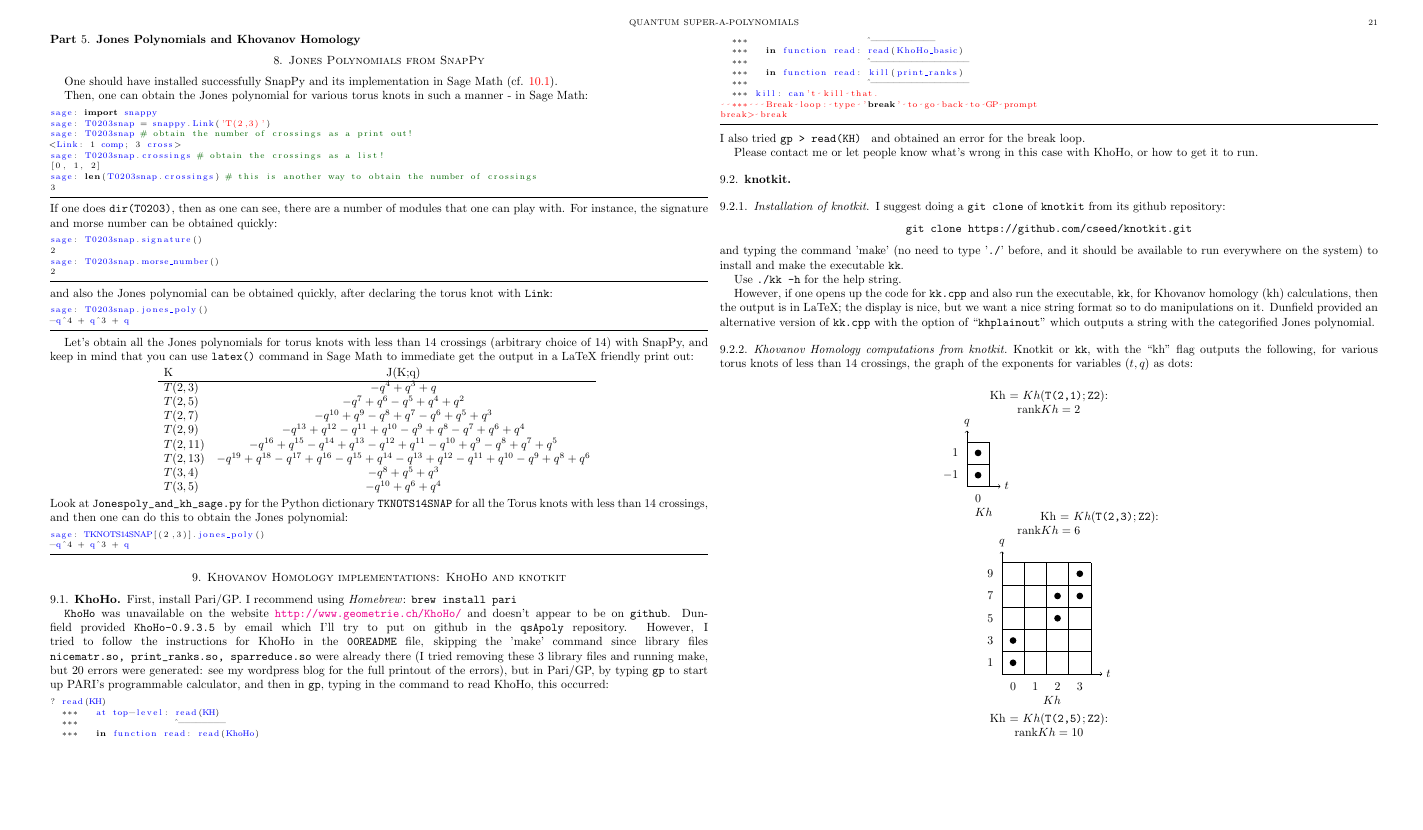
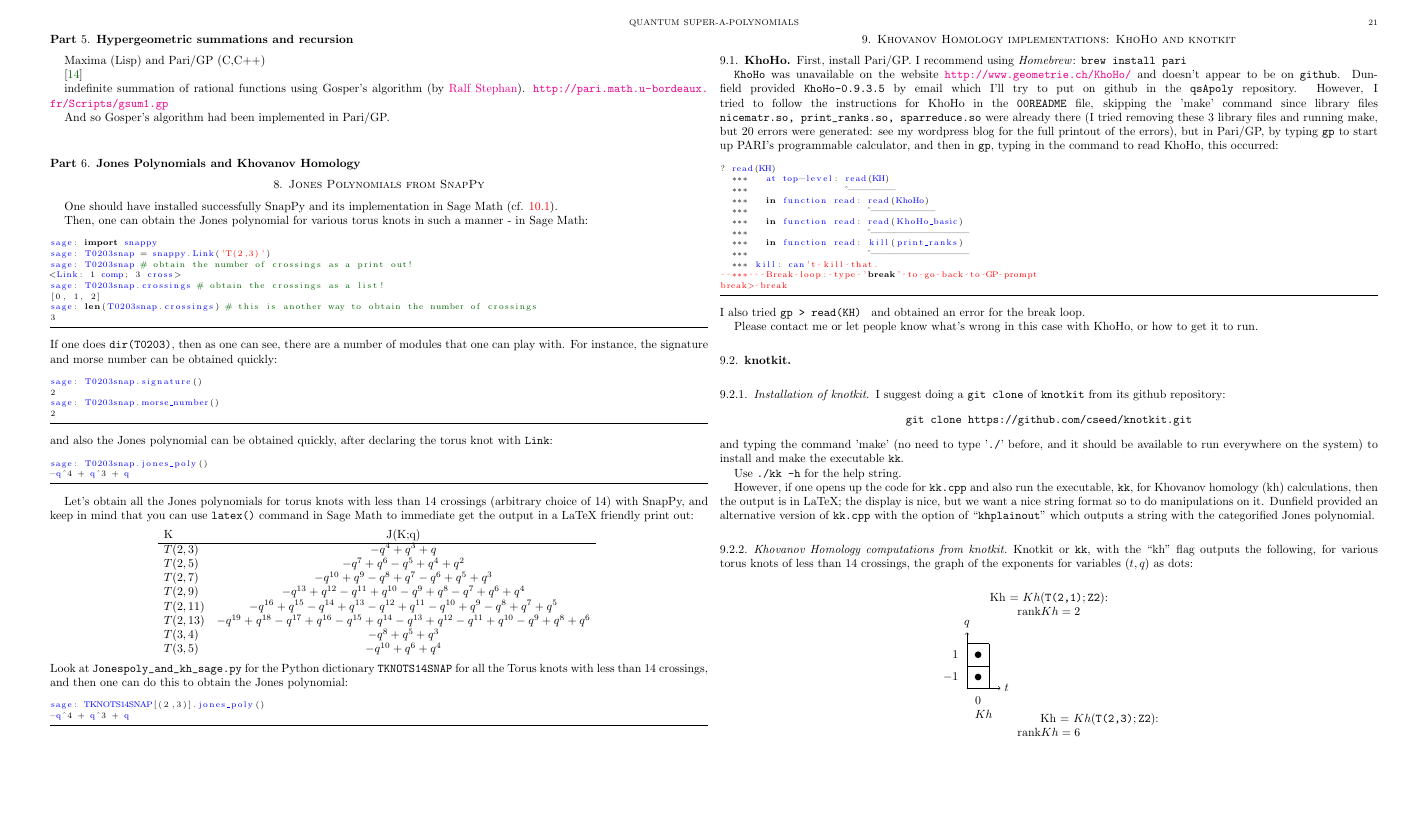
Before and after one commit to ernestyalumni/qSApoly, a LaTeX paper (LaTex_and_pdf/qsuperApoly.tex): page 21 of 27 before the commit and page 21 of 28 after it. Compiled offline with pdfLaTeX.

Commit message:
Updated qsuperApoly.* in LaTeX_and_pdf directory

```diff
--- a/LaTex_and_pdf/qsuperApoly.tex
+++ b/LaTex_and_pdf/qsuperApoly.tex
@@ -3118,8 +3118,24 @@ From Exercise 1.2 on pp. 24 of Gasper and Rahman (2004) \cite{GGasperMRahman2004
 \binom{n}{k}_q = \frac{(1-q^n)(1-q^{n-1})\dots (1-q^{n-k+1}) }{ (1-q)(1-q^2 ) \dots (1-q^k) } = \frac{(q;q)_n}{(q;q)_{n-k} } \frac{1}{(q;q)_k}
 \]
 
+
+
 \subsection{Reverse Engineering Caruso's Zeilberger\cite{FCaruso1999}}
 
+\part{Hypergeometric summations and recursion}
+
+Maxima (Lisp) and Pari/GP (C,C++)
+
+
+
+\cite{PWZ97}
+
+
+
+indefinite summation of rational functions using Gosper's algorithm (by \href{http://www.ark.in-berlin.de/}{Ralf Stephan}).
+\url{http://pari.math.u-bordeaux.fr/Scripts/gsum1.gp}
+
+And so Gosper's algorithm had been implemented in Pari/GP.
 
 \part{Jones Polynomials and Khovanov Homology}
 
```
Also changed, not shown: LaTex_and_pdf/qsuperApoly.pdf, LaTex_and_pdf/qsuperApoly.tex (3 more changed lines).
